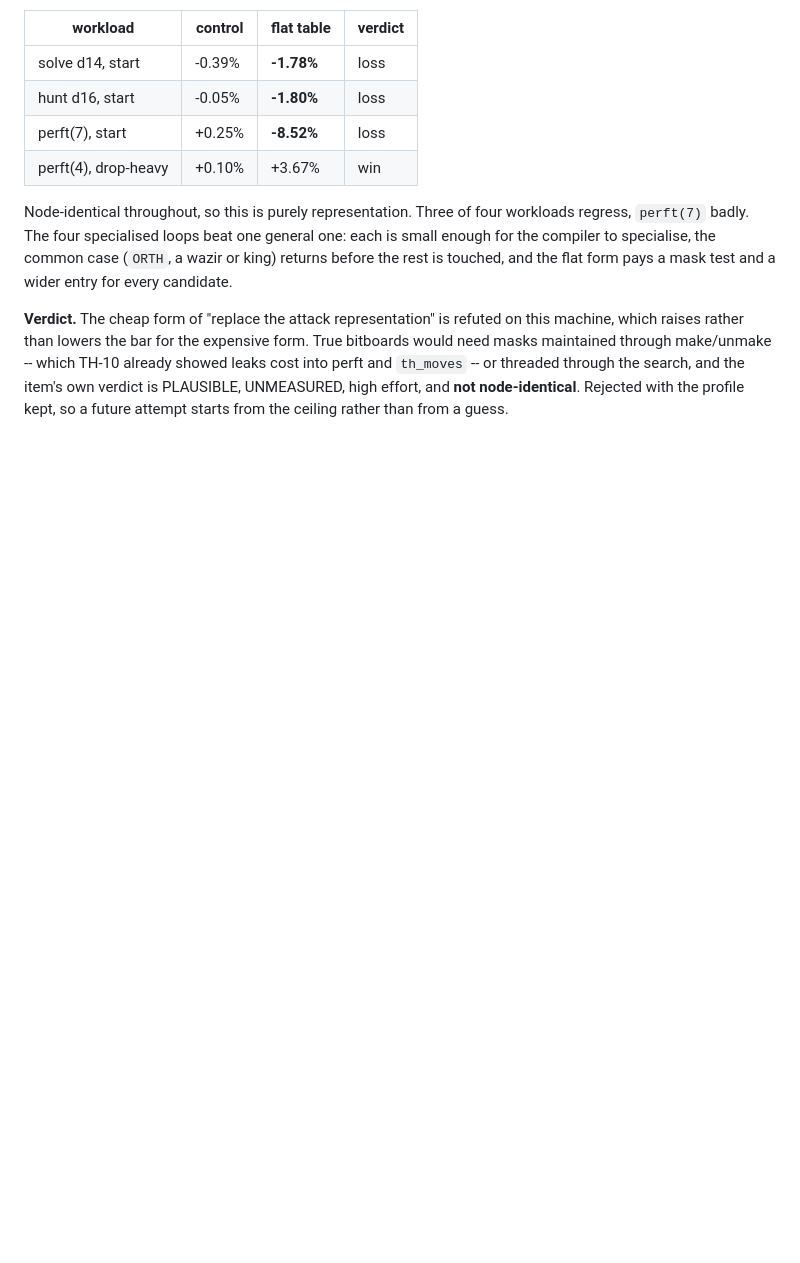
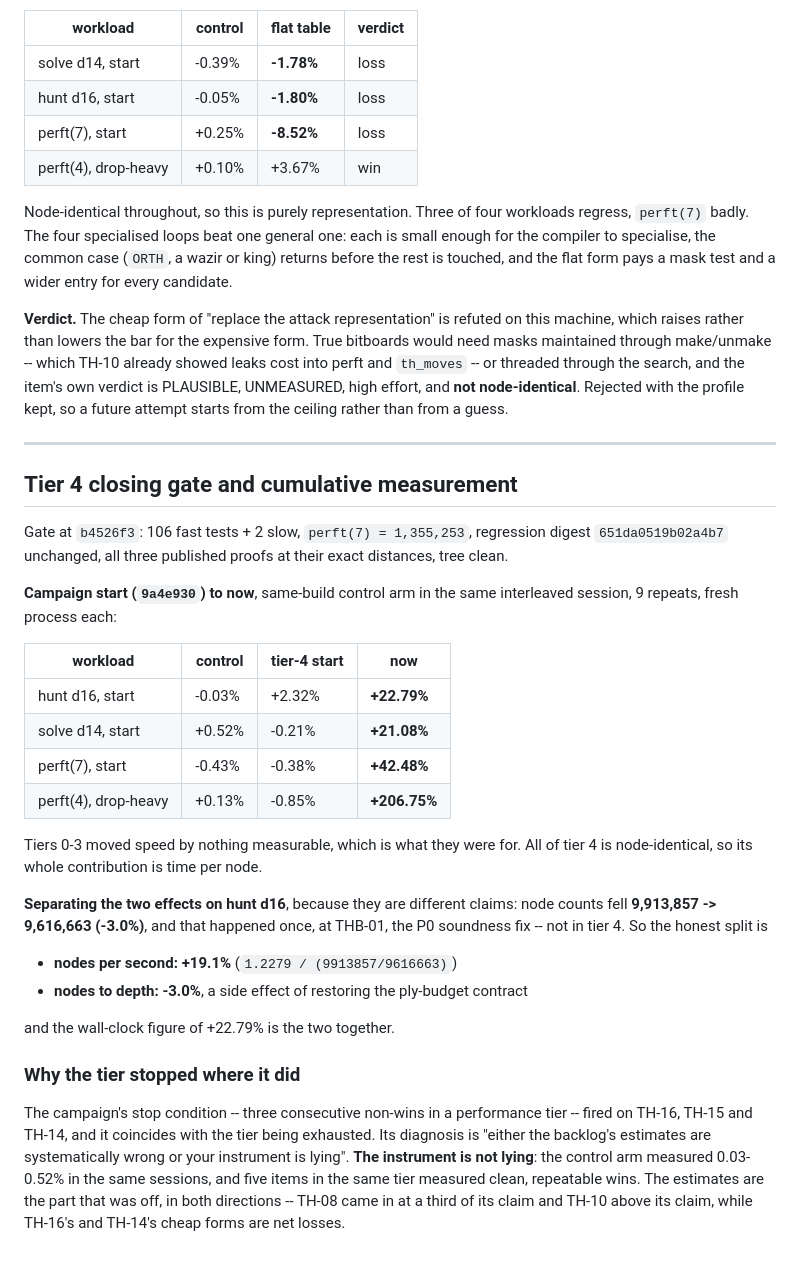
Before and after one commit to IchNukeDichWeg/tinyhouse, a Markdown page: SCOREBOARD.md, the part around one of its changes. Drawn GitHub-style; blank space fills up the shorter version.

Commit message:
Record the tier 4 gate and the cumulative speed measurement
Campaign start to now, against a same-build control in the same session: hunt
d16 +22.79%, solve d14 +21.08%, perft(7) +42.48%, drop-heavy perft +206.75%,
with the control arm at 0.03-0.52%. Tiers 0-3 moved speed by nothing
measurable, which is what they were for.

The two effects are separated because they are different claims: node counts
fell 3.0% once, at THB-01's soundness fix, and everything in tier 4 is
node-identical. So nodes per second is +19.1% and nodes to depth is -3.0%; the
wall-clock figure is the two together.

The stop condition on three consecutive non-wins fired, coinciding with the
tier being exhausted, and its diagnosis is recorded: the instrument is not
lying, since the control measured under 0.52% in the same sessions and five
items measured clean repeatable wins. The backlog's estimates were the part
that was off, in both directions.

SCOREBOARD.md: tier 4 gate, cumulative table, the NPS/nodes split, commits

Type: docs

Co-Authored-By: Claude Opus 5 <noreply@anthropic.com>

```diff
--- a/SCOREBOARD.md
+++ b/SCOREBOARD.md
@@ -1388,3 +1388,44 @@ already showed leaks cost into perft and `th_moves` -- or threaded through the
 search, and the item's own verdict is PLAUSIBLE, UNMEASURED, high effort, and
 **not node-identical**. Rejected with the profile kept, so a future attempt
 starts from the ceiling rather than from a guess.
+
+---
+
+## Tier 4 closing gate and cumulative measurement
+
+Gate at `b4526f3`: 106 fast tests + 2 slow, `perft(7) = 1,355,253`, regression
+digest `651da0519b02a4b7` unchanged, all three published proofs at their exact
+distances, tree clean.
+
+**Campaign start (`9a4e930`) to now**, same-build control arm in the same
+interleaved session, 9 repeats, fresh process each:
+
+| workload | control | tier-4 start | **now** |
+|---|---|---|---|
+| hunt d16, start | -0.03% | +2.32% | **+22.79%** |
+| solve d14, start | +0.52% | -0.21% | **+21.08%** |
+| perft(7), start | -0.43% | -0.38% | **+42.48%** |
+| perft(4), drop-heavy | +0.13% | -0.85% | **+206.75%** |
+
+Tiers 0-3 moved speed by nothing measurable, which is what they were for. All
+of tier 4 is node-identical, so its whole contribution is time per node.
+
+**Separating the two effects on hunt d16**, because they are different claims:
+node counts fell **9,913,857 -> 9,616,663 (-3.0%)**, and that happened once, at
+THB-01, the P0 soundness fix -- not in tier 4. So the honest split is
+
+- **nodes per second: +19.1%** (`1.2279 / (9913857/9616663)`)
+- **nodes to depth: -3.0%**, a side effect of restoring the ply-budget contract
+
+and the wall-clock figure of +22.79% is the two together.
+
+### Why the tier stopped where it did
+
+The campaign's stop condition -- three consecutive non-wins in a performance
+tier -- fired on TH-16, TH-15 and TH-14, and it coincides with the tier being
+exhausted. Its diagnosis is "either the backlog's estimates are systematically
+wrong or your instrument is lying". **The instrument is not lying**: the control
+arm measured 0.03-0.52% in the same sessions, and five items in the same tier
+measured clean, repeatable wins. The estimates are the part that was off, in
+both directions -- TH-08 came in at a third of its claim and TH-10 above its
+claim, while TH-16's and TH-14's cheap forms are net losses.
```
Also changed, not shown: other parts of SCOREBOARD.md (+8 -8 lines).
